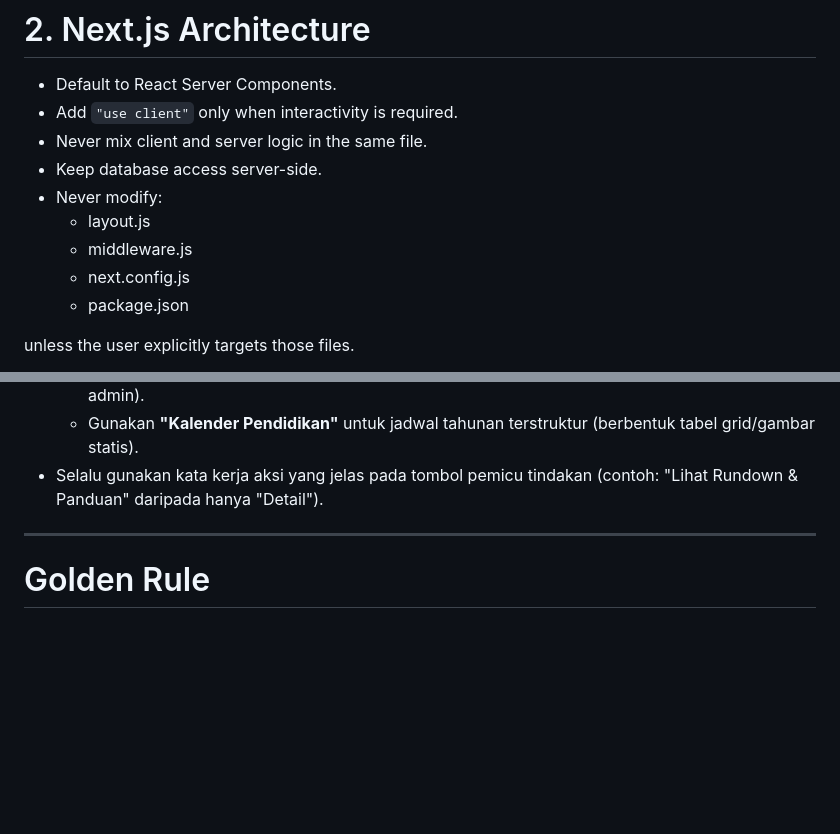
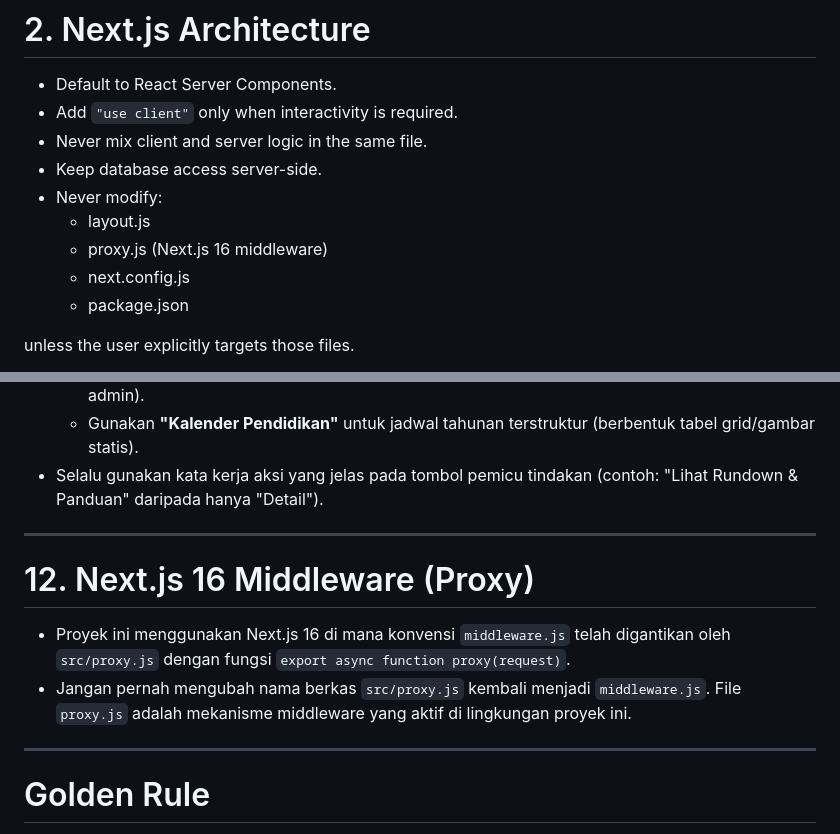
Before and after one commit to umamit/sdbobong, a Markdown page: .agents/AGENTS.md, 2 parts joined by grey strips. Drawn GitHub-style; blank space fills up the shorter version.

Commit message:
docs: add rule #12 Next.js 16 Middleware (Proxy) to AGENTS.md

```diff
--- a/.agents/AGENTS.md
+++ b/.agents/AGENTS.md
@@ -27,7 +27,7 @@ Cache-Control: private, no-cache, no-store, must-revalidate
 - Keep database access server-side.
 - Never modify:
   - layout.js
-  - middleware.js
+  - proxy.js (Next.js 16 middleware)
   - next.config.js
   - package.json
 
@@ -201,6 +201,13 @@ For security-related changes, recommend verifying headers (e.g., via `curl`) to
 
 ---
 
+# 12. Next.js 16 Middleware (Proxy)
+
+- Proyek ini menggunakan Next.js 16 di mana konvensi `middleware.js` telah digantikan oleh `src/proxy.js` dengan fungsi `export async function proxy(request)`.
+- Jangan pernah mengubah nama berkas `src/proxy.js` kembali menjadi `middleware.js`. File `proxy.js` adalah mekanisme middleware yang aktif di lingkungan proyek ini.
+
+---
+
 # Golden Rule
 
 
```
